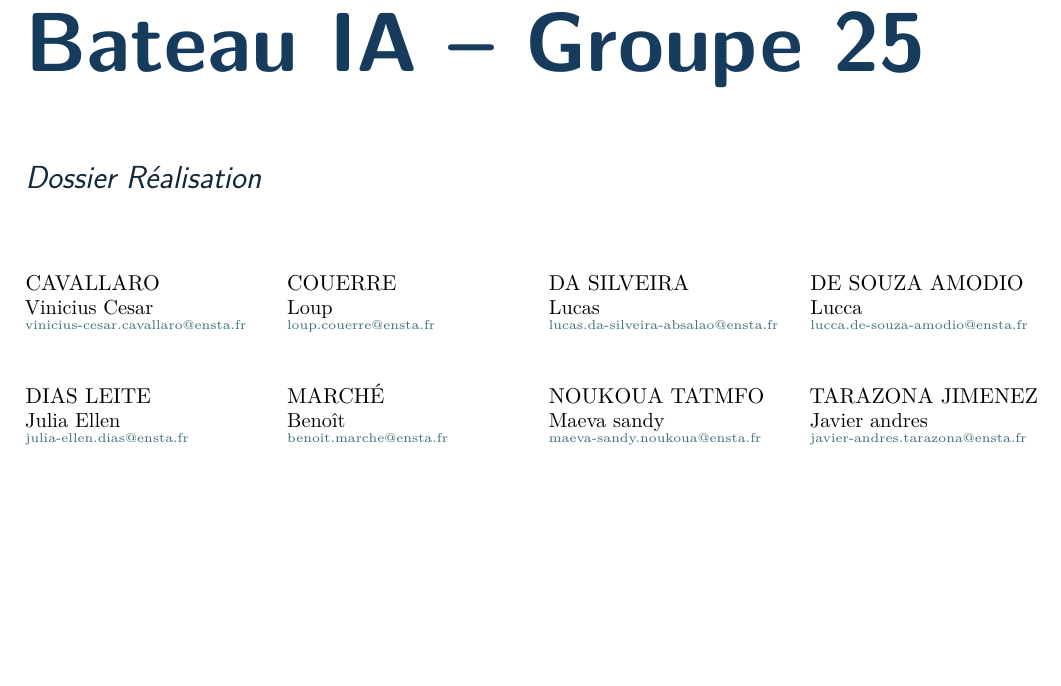
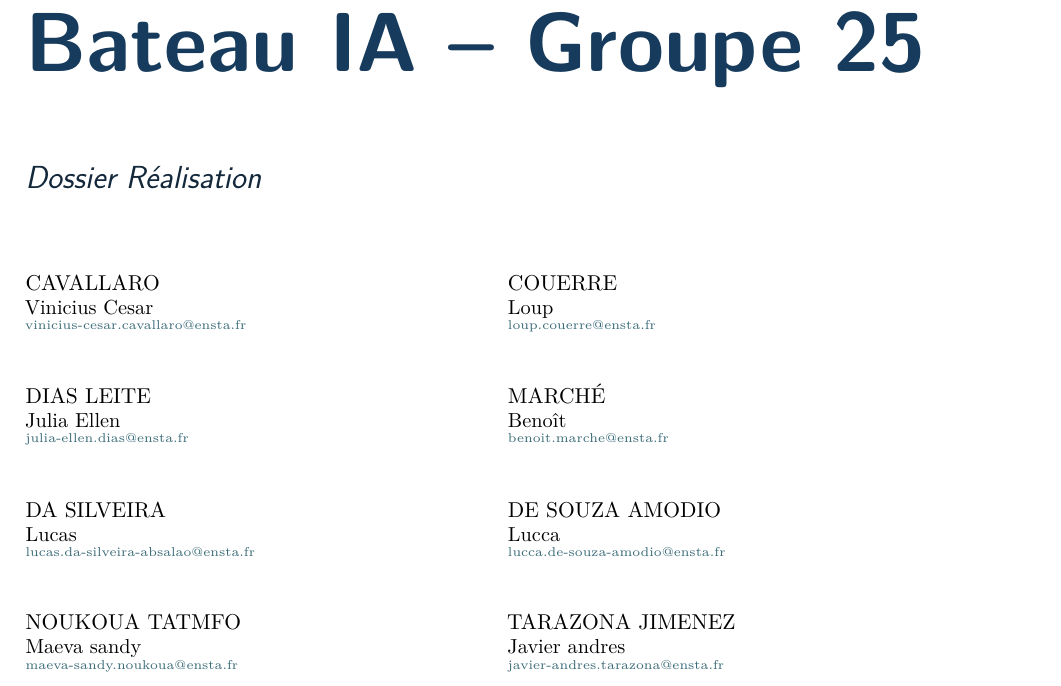
Before and after one commit to JavierTarazona06/tameodocs, a LaTeX document (Template/tameo_template.tex): part of page 1 of 3, cut so that both start at the same text, the shorter picture padded with empty space. Compiled offline with pdfLaTeX.

Commit message:
Refactor author blocks in TAMEO template for improved organization

```diff
--- a/Template/tameo_template.tex
+++ b/Template/tameo_template.tex
@@ -52,15 +52,19 @@
 \newcommand{\tameoPdfTitle}{Document TAMEO}
 \newcommand{\tameoPdfAuthor}{Projet TAMEO}
 
-\newcommand{\tameoAuthors}{%
+\newcommand{\tameoAuthorsBlockA}{%
     \tameoAuthorCell{CAVALLARO}{Vinicius Cesar}{vinicius-cesar.cavallaro@ensta.fr}
     & \tameoAuthorCell{COUERRE}{Loup}{loup.couerre@ensta.fr}
-    & \tameoAuthorCell{DA SILVEIRA}{Lucas}{lucas.da-silveira-absalao@ensta.fr}
-    & \tameoAuthorCell{DE SOUZA AMODIO}{Lucca}{lucca.de-souza-amodio@ensta.fr}
     \tabularnewline[0.56in]
     \tameoAuthorCell{DIAS LEITE}{Julia Ellen}{julia-ellen.dias@ensta.fr}
     & \tameoAuthorCell{MARCHÉ}{Benoît}{benoit.marche@ensta.fr}
-    & \tameoAuthorCell{NOUKOUA TATMFO}{Maeva sandy}{maeva-sandy.noukoua@ensta.fr}
+}
+
+\newcommand{\tameoAuthorsBlockB}{%
+    \tameoAuthorCell{DA SILVEIRA}{Lucas}{lucas.da-silveira-absalao@ensta.fr}
+    & \tameoAuthorCell{DE SOUZA AMODIO}{Lucca}{lucca.de-souza-amodio@ensta.fr}
+    \tabularnewline[0.56in]
+    \tameoAuthorCell{NOUKOUA TATMFO}{Maeva sandy}{maeva-sandy.noukoua@ensta.fr}
     & \tameoAuthorCell{TARAZONA JIMENEZ}{Javier andres}{javier-andres.tarazona@ensta.fr}
 }
 
@@ -103,7 +107,7 @@
 }
 
 \newcommand{\tameoAuthorCell}[3]{%
-    \begin{minipage}[t]{1.65in}
+    \begin{minipage}[t]{2.6in}
         \raggedright
         \hyphenpenalty=10000
         \exhyphenpenalty=10000
@@ -130,8 +134,14 @@
 
         \vspace{0.46in}
         \noindent\hspace*{\tameoCoverIndent}\makebox[0pt][l]{%
-            \begin{tabular*}{7.1in}{@{\extracolsep{\fill}}llll@{}}
-                \tameoAuthors
+            \begin{tabular*}{5.95in}{@{\extracolsep{\fill}}ll@{}}
+                \tameoAuthorsBlockA
+            \end{tabular*}%
+        }\par
+        \vspace{0.25in}
+        \noindent\hspace*{\tameoCoverIndent}\makebox[0pt][l]{%
+            \begin{tabular*}{5.95in}{@{\extracolsep{\fill}}ll@{}}
+                \tameoAuthorsBlockB
             \end{tabular*}%
         }
     \end{titlepage}
```
